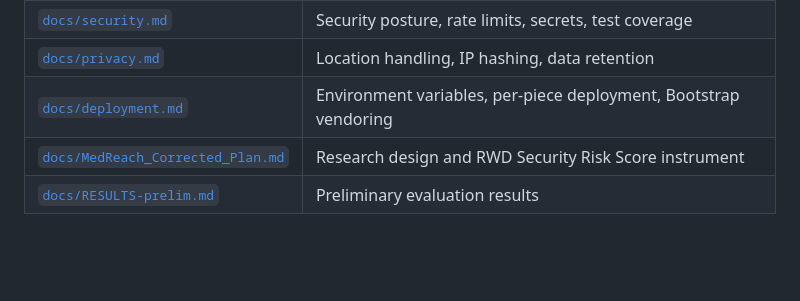
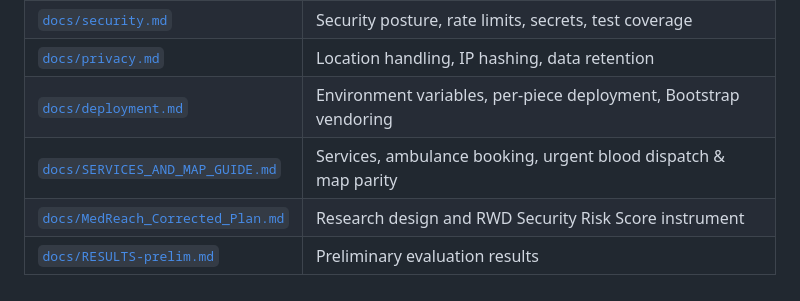
Before and after one commit to Kavishkhan15/medreach, a Markdown page: README.md, the part around the change. GitHub-like rendering; blank space fills up the shorter version.

Commit message:
docs: link services and map integration guide in main documentation index

```diff
--- a/README.md
+++ b/README.md
@@ -164,5 +164,6 @@ The app works **without a backend**: `useSystemStatus` probes `/health`; if unre
 | [`docs/security.md`](docs/security.md) | Security posture, rate limits, secrets, test coverage |
 | [`docs/privacy.md`](docs/privacy.md) | Location handling, IP hashing, data retention |
 | [`docs/deployment.md`](docs/deployment.md) | Environment variables, per-piece deployment, Bootstrap vendoring |
+| [`docs/SERVICES_AND_MAP_GUIDE.md`](docs/SERVICES_AND_MAP_GUIDE.md) | Services, ambulance booking, urgent blood dispatch & map parity |
 | [`docs/MedReach_Corrected_Plan.md`](docs/MedReach_Corrected_Plan.md) | Research design and RWD Security Risk Score instrument |
 | [`docs/RESULTS-prelim.md`](docs/RESULTS-prelim.md) | Preliminary evaluation results |
```
